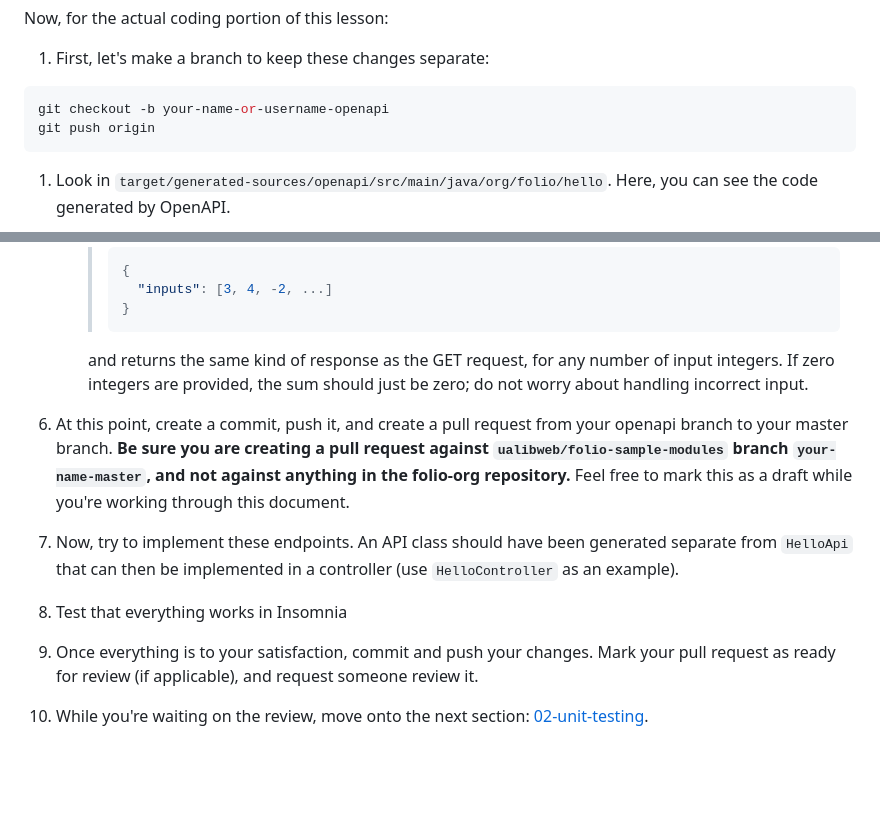
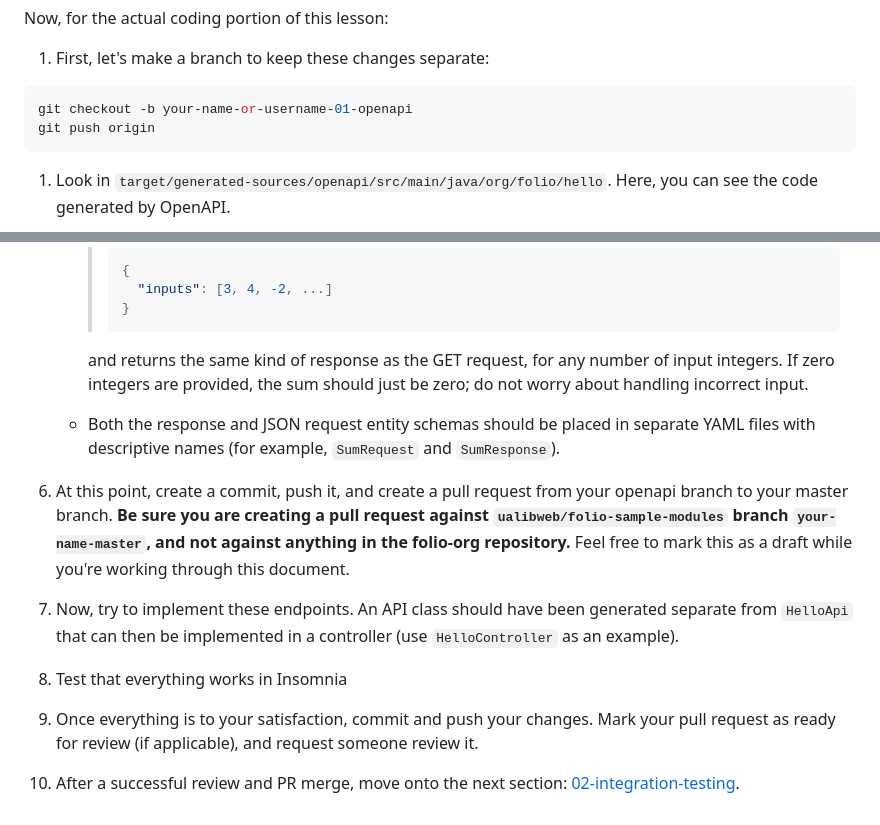
Before and after one commit to ualibweb/ua-folio-docs, a Markdown page: training/backend/01-openapi.md, 2 parts joined by grey strips. Drawn GitHub-style; blank space fills up the shorter version.

````diff
--- a/training/backend/01-openapi.md
+++ b/training/backend/01-openapi.md
@@ -38,7 +38,7 @@ Now, for the actual coding portion of this lesson:
 1. First, let's make a branch to keep these changes separate:
 
 ```sh
-git checkout -b your-name-or-username-openapi
+git checkout -b your-name-or-username-01-openapi
 git push origin
 ```
 
@@ -83,6 +83,9 @@ git push origin
      zero integers are provided, the sum should just be zero; do not worry about handling incorrect
      input.
 
+   - Both the response and JSON request entity schemas should be placed in separate YAML files with
+     descriptive names (for example, `SumRequest` and `SumResponse`).
+
 1. At this point, create a commit, push it, and create a pull request from your openapi branch to
    your master branch. **Be sure you are creating a pull request against
    `ualibweb/folio-sample-modules` branch `your-name-master`, and not against anything in the
@@ -93,5 +96,5 @@ git push origin
 1. Test that everything works in Insomnia
 1. Once everything is to your satisfaction, commit and push your changes. Mark your pull request as
    ready for review (if applicable), and request someone review it.
-1. While you're waiting on the review, move onto the next section:
-   [02-unit-testing](02-unit-testing.md).
+1. After a successful review and PR merge, move onto the next section:
+   [02-integration-testing](02-integration-testing.md).
````
Also changed, not shown: training/backend/02-integration-testing.md (added, +71 -0 lines).
